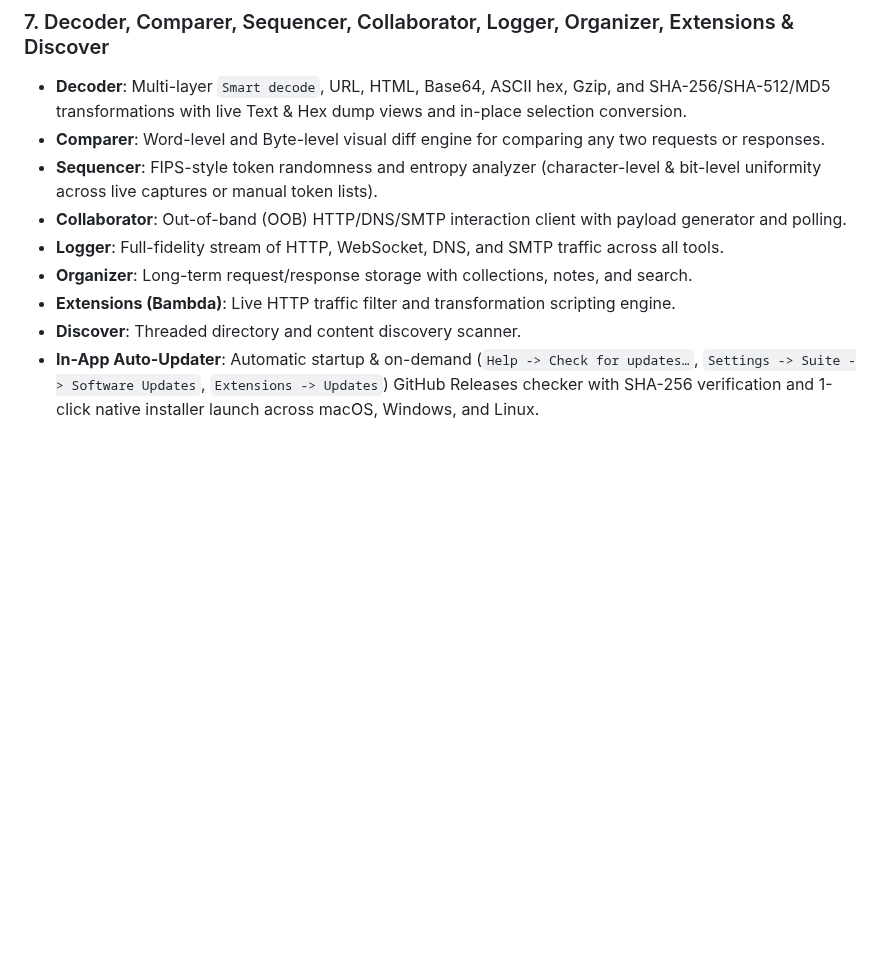
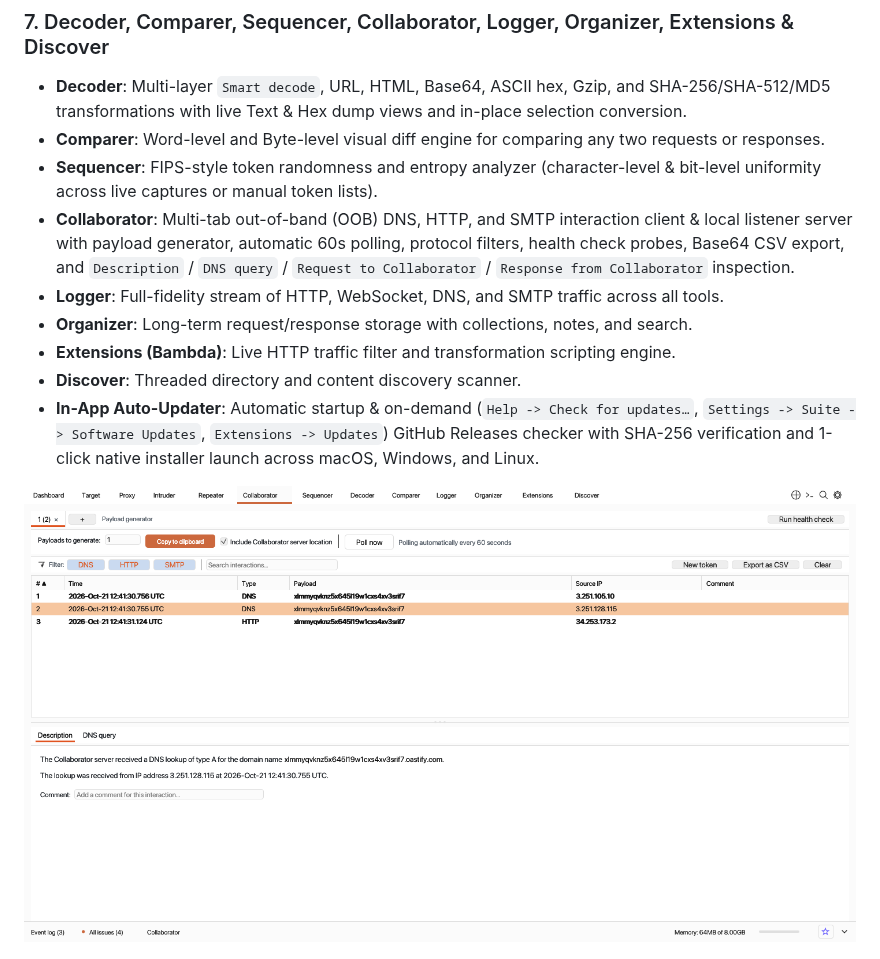
Before and after one commit to Aryma-f4/gulpsuite, a Markdown page: README.md, the part around the change. Rendered like a GitHub page; pictures changed too: docs/screenshots/10-collaborator-interactions.png (added); blank space fills up the shorter version.

Commit message:
feat: complete Collaborator UI and DNS/HTTP/SMTP OOB interaction parity for v0.0.2

```diff
--- a/README.md
+++ b/README.md
@@ -110,12 +110,14 @@ Interactive HTTP request manipulation and replay across multiple grouped tabs, f
 - **Decoder**: Multi-layer `Smart decode`, URL, HTML, Base64, ASCII hex, Gzip, and SHA-256/SHA-512/MD5 transformations with live Text & Hex dump views and in-place selection conversion.
 - **Comparer**: Word-level and Byte-level visual diff engine for comparing any two requests or responses.
 - **Sequencer**: FIPS-style token randomness and entropy analyzer (character-level & bit-level uniformity across live captures or manual token lists).
-- **Collaborator**: Out-of-band (OOB) HTTP/DNS/SMTP interaction client with payload generator and polling.
+- **Collaborator**: Multi-tab out-of-band (OOB) DNS, HTTP, and SMTP interaction client & local listener server with payload generator, automatic 60s polling, protocol filters, health check probes, Base64 CSV export, and `Description` / `DNS query` / `Request to Collaborator` / `Response from Collaborator` inspection.
 - **Logger**: Full-fidelity stream of HTTP, WebSocket, DNS, and SMTP traffic across all tools.
 - **Organizer**: Long-term request/response storage with collections, notes, and search.
 - **Extensions (Bambda)**: Live HTTP traffic filter and transformation scripting engine.
 - **Discover**: Threaded directory and content discovery scanner.
 - **In-App Auto-Updater**: Automatic startup & on-demand (`Help -> Check for updates…`, `Settings -> Suite -> Software Updates`, `Extensions -> Updates`) GitHub Releases checker with SHA-256 verification and 1-click native installer launch across macOS, Windows, and Linux.
+
+![Collaborator — Out-of-Band Interactions](docs/screenshots/10-collaborator-interactions.png)
 
 ![Decoder — Smart Decode](docs/screenshots/09-decoder-smart-decode.png)
 
```
Also changed, not shown: 6 other files.
